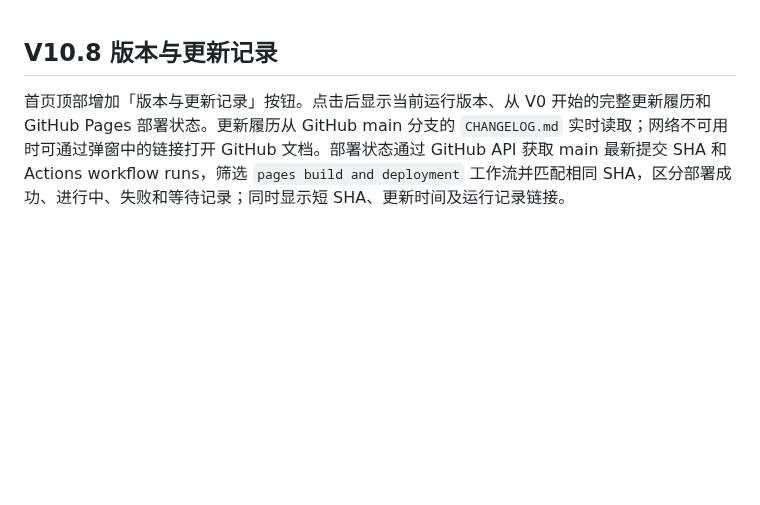
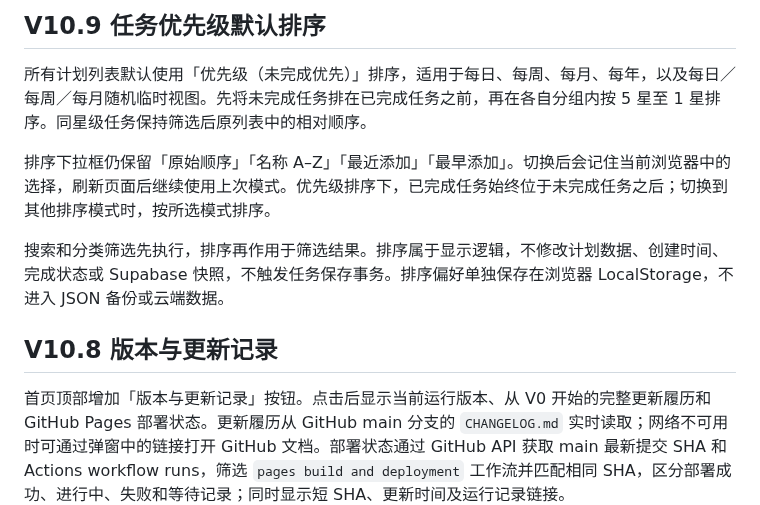
Before and after one commit to ouyangxinwei/daily_weekly_planner, a Markdown page: docs/feature_and_system_guide.md, the part around the change. GitHub-like rendering; blank space fills up the shorter version.

Commit message:
Update V10.9 documentation and PWA cache

```diff
--- a/docs/feature_and_system_guide.md
+++ b/docs/feature_and_system_guide.md
@@ -1,3 +1,11 @@
+## V10.9 任务优先级默认排序
+
+所有计划列表默认使用「优先级（未完成优先）」排序，适用于每日、每周、每月、每年，以及每日／每周／每月随机临时视图。先将未完成任务排在已完成任务之前，再在各自分组内按 5 星至 1 星排序。同星级任务保持筛选后原列表中的相对顺序。
+
+排序下拉框仍保留「原始顺序」「名称 A–Z」「最近添加」「最早添加」。切换后会记住当前浏览器中的选择，刷新页面后继续使用上次模式。优先级排序下，已完成任务始终位于未完成任务之后；切换到其他排序模式时，按所选模式排序。
+
+搜索和分类筛选先执行，排序再作用于筛选结果。排序属于显示逻辑，不修改计划数据、创建时间、完成状态或 Supabase 快照，不触发任务保存事务。排序偏好单独保存在浏览器 LocalStorage，不进入 JSON 备份或云端数据。
+
 ## V10.8 版本与更新记录
 
 首页顶部增加「版本与更新记录」按钮。点击后显示当前运行版本、从 V0 开始的完整更新履历和 GitHub Pages 部署状态。更新履历从 GitHub main 分支的 `CHANGELOG.md` 实时读取；网络不可用时可通过弹窗中的链接打开 GitHub 文档。部署状态通过 GitHub API 获取 main 最新提交 SHA 和 Actions workflow runs，筛选 `pages build and deployment` 工作流并匹配相同 SHA，区分部署成功、进行中、失败和等待记录；同时显示短 SHA、更新时间及运行记录链接。
```
